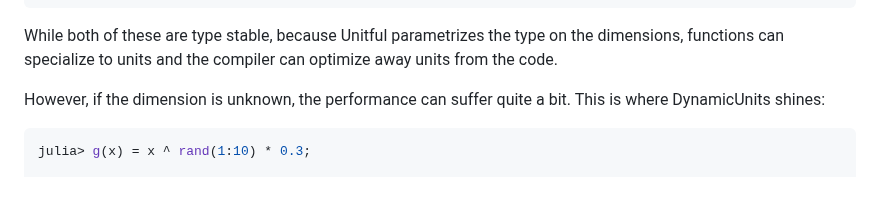
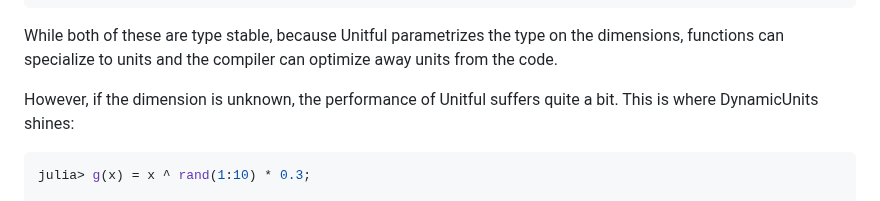
Before and after one commit to SymbolicML/DynamicQuantities.jl, a Markdown page: README.md, the part around the change. Rendered like a GitHub page.

````diff
--- a/README.md
+++ b/README.md
@@ -34,7 +34,7 @@ While both of these are type stable,
 because Unitful parametrizes the type on the dimensions, functions can specialize
 to units and the compiler can optimize away units from the code.
 
-However, if the dimension is unknown, the performance can suffer quite a bit.
+However, if the dimension is unknown, the performance of Unitful suffers quite a bit.
 This is where DynamicUnits shines:
 
 ```julia
````
